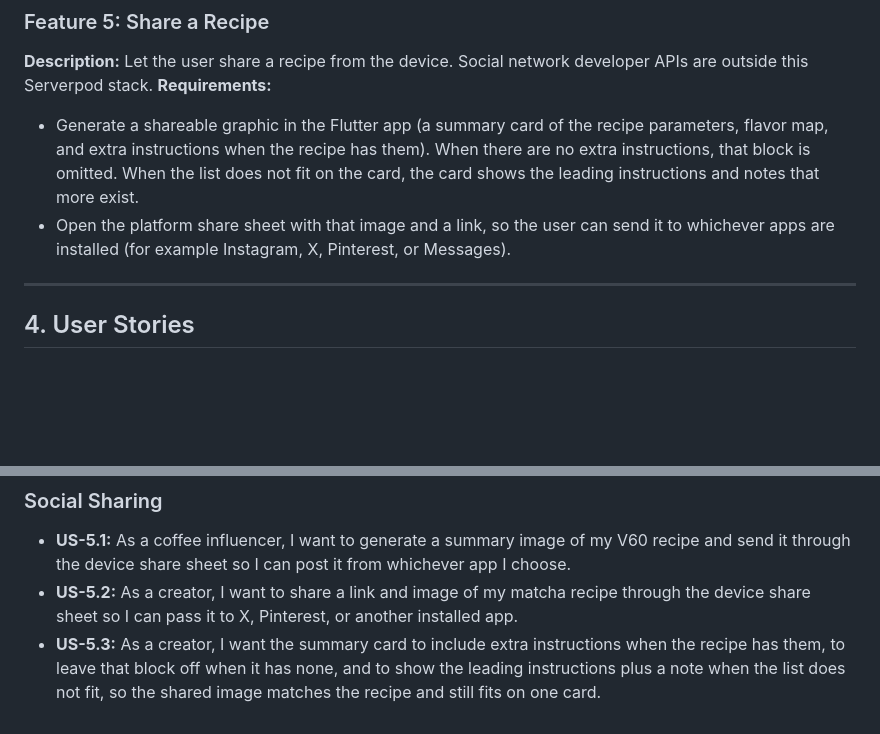
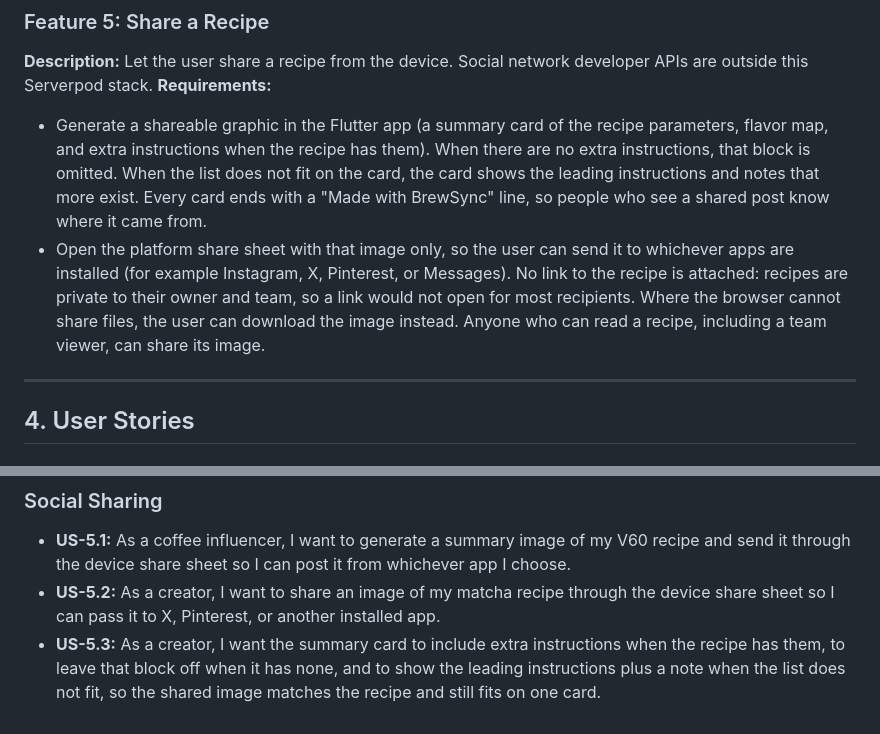
Before and after one commit to rperezsolis/brewing_journal, a Markdown page: docs/hackaton_sep_2026/brewing_journal_mvp_prd.md, 2 parts joined by grey strips. Drawn GitHub-style; blank space fills up the shorter version.

```diff
--- a/docs/hackaton_sep_2026/brewing_journal_mvp_prd.md
+++ b/docs/hackaton_sep_2026/brewing_journal_mvp_prd.md
@@ -54,8 +54,8 @@ BrewSync is a collaborative brewing journal application designed to help users t
 ### Feature 5: Share a Recipe
 **Description:** Let the user share a recipe from the device. Social network developer APIs are outside this Serverpod stack.
 **Requirements:**
-*   Generate a shareable graphic in the Flutter app (a summary card of the recipe parameters, flavor map, and extra instructions when the recipe has them). When there are no extra instructions, that block is omitted. When the list does not fit on the card, the card shows the leading instructions and notes that more exist.
-*   Open the platform share sheet with that image and a link, so the user can send it to whichever apps are installed (for example Instagram, X, Pinterest, or Messages).
+*   Generate a shareable graphic in the Flutter app (a summary card of the recipe parameters, flavor map, and extra instructions when the recipe has them). When there are no extra instructions, that block is omitted. When the list does not fit on the card, the card shows the leading instructions and notes that more exist. Every card ends with a "Made with BrewSync" line, so people who see a shared post know where it came from.
+*   Open the platform share sheet with that image only, so the user can send it to whichever apps are installed (for example Instagram, X, Pinterest, or Messages). No link to the recipe is attached: recipes are private to their owner and team, so a link would not open for most recipients. Where the browser cannot share files, the user can download the image instead. Anyone who can read a recipe, including a team viewer, can share its image.
 
 ---
 
@@ -99,5 +99,5 @@ BrewSync is a collaborative brewing journal application designed to help users t
 
 ### Social Sharing
 *   **US-5.1:** As a coffee influencer, I want to generate a summary image of my V60 recipe and send it through the device share sheet so I can post it from whichever app I choose.
-*   **US-5.2:** As a creator, I want to share a link and image of my matcha recipe through the device share sheet so I can pass it to X, Pinterest, or another installed app.
+*   **US-5.2:** As a creator, I want to share an image of my matcha recipe through the device share sheet so I can pass it to X, Pinterest, or another installed app.
 *   **US-5.3:** As a creator, I want the summary card to include extra instructions when the recipe has them, to leave that block off when it has none, and to show the leading instructions plus a note when the list does not fit, so the shared image matches the recipe and still fits on one card.
```
Also changed, not shown: docs/hackaton_sep_2026/brewing_journal_mvp_system_design.md (added, +592 -0 lines).
